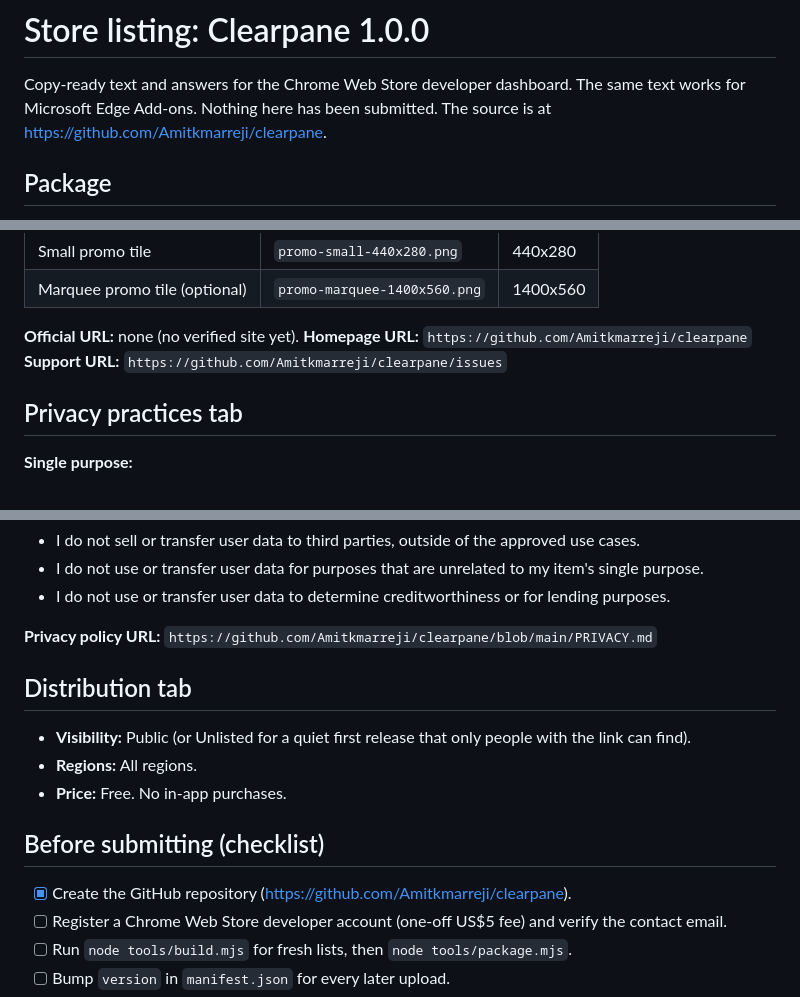
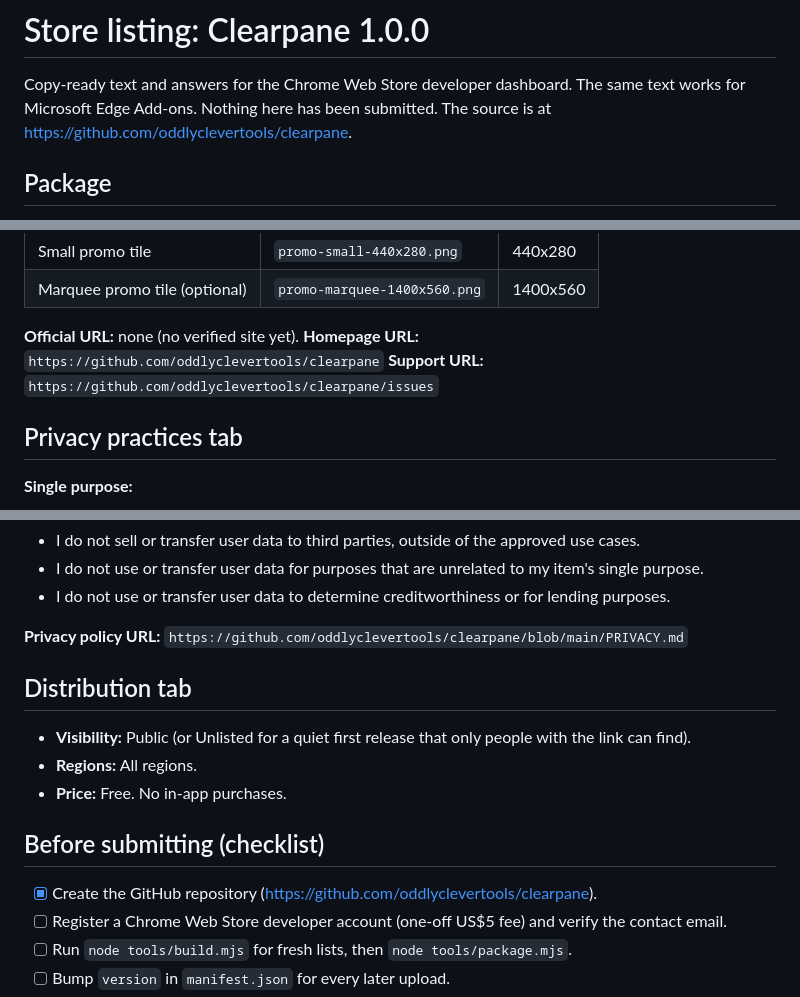
Before and after one commit to Amitkmarreji/clearpane, a Markdown page: store/listing.md, 3 parts joined by grey strips. Rendered like a GitHub page.

```diff
--- a/store/listing.md
+++ b/store/listing.md
@@ -2,7 +2,7 @@
 
 Copy-ready text and answers for the Chrome Web Store developer dashboard.
 The same text works for Microsoft Edge Add-ons. Nothing here has been
-submitted. The source is at https://github.com/Amitkmarreji/clearpane.
+submitted. The source is at https://github.com/oddlyclevertools/clearpane.
 
 ## Package
 
@@ -61,8 +61,8 @@ Clearpane is an independent project. It is not affiliated with or endorsed by th
 | Marquee promo tile (optional) | `promo-marquee-1400x560.png` | 1400x560 |
 
 **Official URL:** none (no verified site yet).
-**Homepage URL:** `https://github.com/Amitkmarreji/clearpane`
-**Support URL:** `https://github.com/Amitkmarreji/clearpane/issues`
+**Homepage URL:** `https://github.com/oddlyclevertools/clearpane`
+**Support URL:** `https://github.com/oddlyclevertools/clearpane/issues`
 
 ## Privacy practices tab
 
@@ -96,7 +96,7 @@ Then tick all three certifications:
 - I do not use or transfer user data for purposes that are unrelated to my item's single purpose.
 - I do not use or transfer user data to determine creditworthiness or for lending purposes.
 
-**Privacy policy URL:** `https://github.com/Amitkmarreji/clearpane/blob/main/PRIVACY.md`
+**Privacy policy URL:** `https://github.com/oddlyclevertools/clearpane/blob/main/PRIVACY.md`
 
 ## Distribution tab
 
@@ -107,7 +107,7 @@ Then tick all three certifications:
 
 ## Before submitting (checklist)
 
-- [x] Create the GitHub repository (https://github.com/Amitkmarreji/clearpane).
+- [x] Create the GitHub repository (https://github.com/oddlyclevertools/clearpane).
 - [ ] Register a Chrome Web Store developer account (one-off US$5 fee) and verify the contact email.
 - [ ] Run `node tools/build.mjs` for fresh lists, then `node tools/package.mjs`.
 - [ ] Bump `version` in `manifest.json` for every later upload.
```
Also changed, not shown: README.md (+3 -3 lines).
